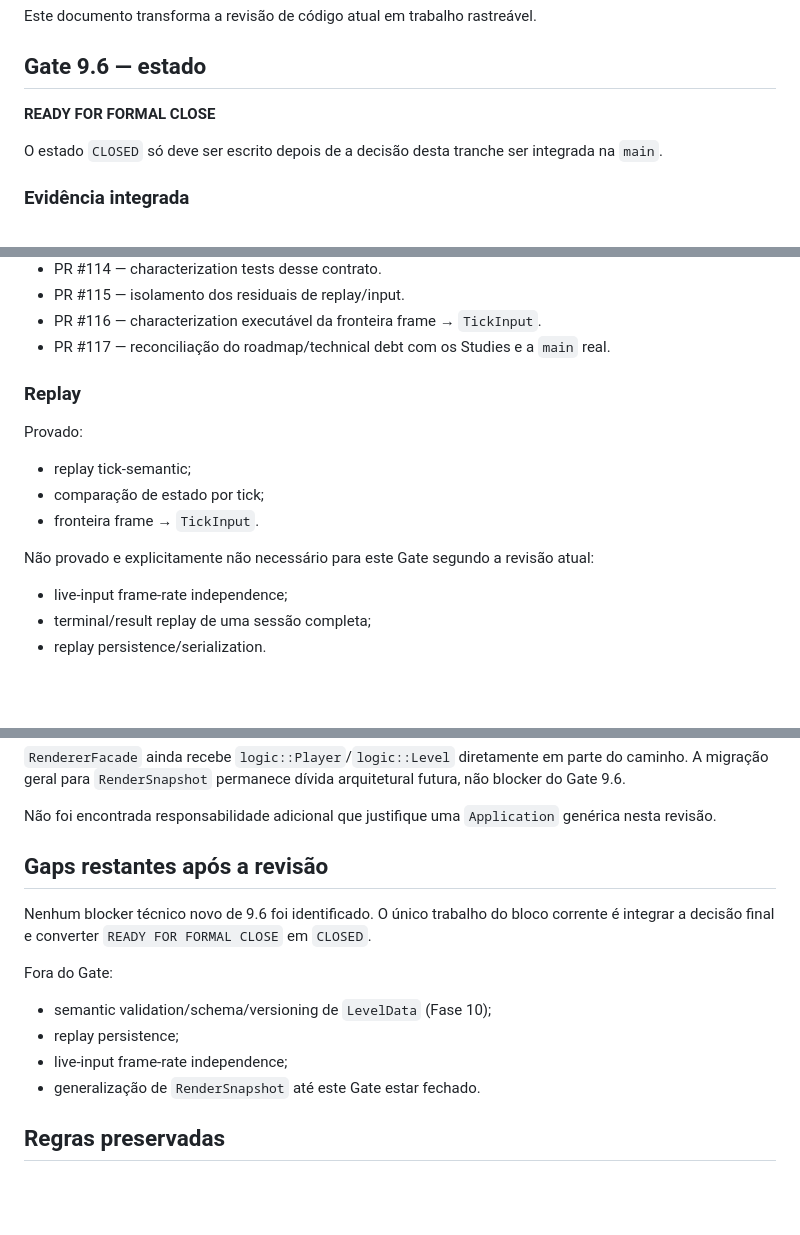
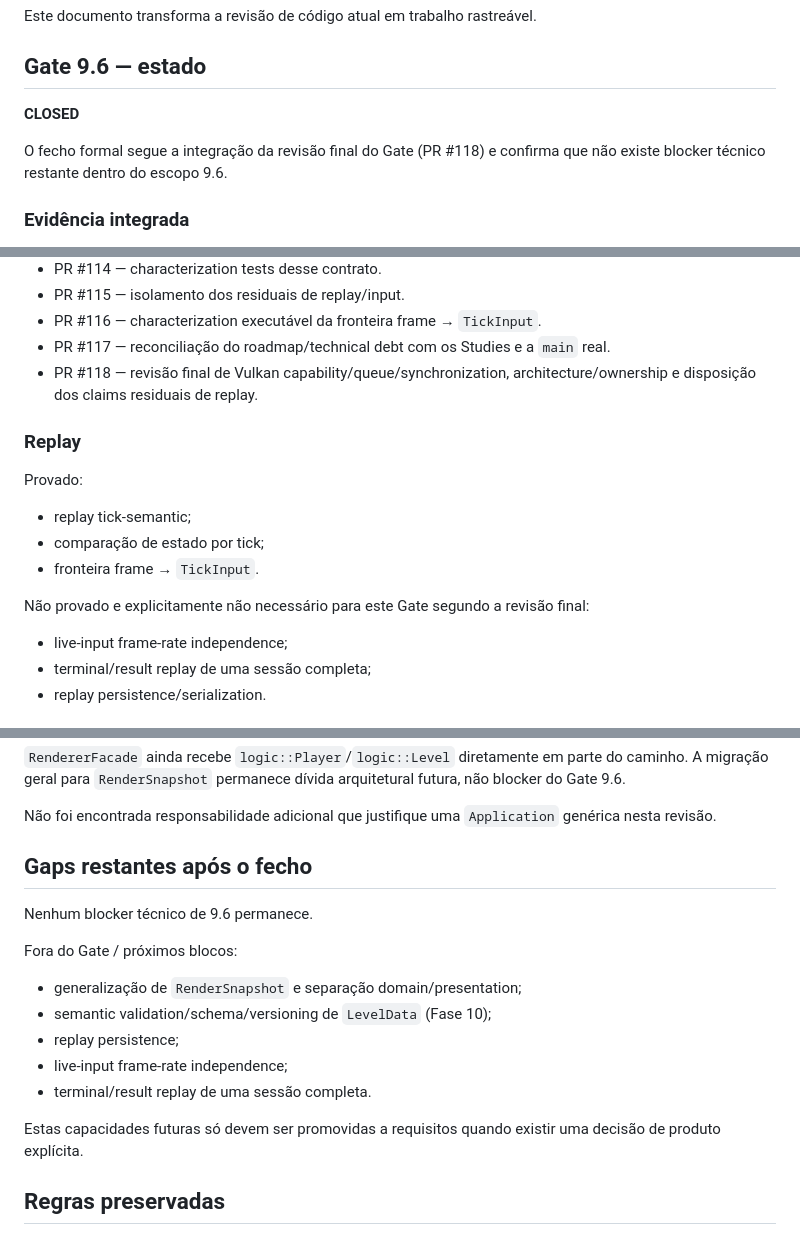
Before and after one commit to Siuo-Player/ASCENDENDO, a Markdown page: docs/TECH_DEBT.md, 3 parts joined by grey strips. Rendered like a GitHub page; blank space fills up the shorter version.

Commit message:
docs(9.6): close Gate in technical debt

```diff
--- a/docs/TECH_DEBT.md
+++ b/docs/TECH_DEBT.md
@@ -4,9 +4,9 @@ Este documento transforma a revisão de código atual em trabalho rastreável.
 
 ## Gate 9.6 — estado
 
-**READY FOR FORMAL CLOSE**
+**CLOSED**
 
-O estado `CLOSED` só deve ser escrito depois de a decisão desta tranche ser integrada na `main`.
+O fecho formal segue a integração da revisão final do Gate (PR #118) e confirma que não existe blocker técnico restante dentro do escopo 9.6.
 
 ### Evidência integrada
 
@@ -31,6 +31,7 @@ O estado `CLOSED` só deve ser escrito depois de a decisão desta tranche ser in
 - PR #115 — isolamento dos residuais de replay/input.
 - PR #116 — characterization executável da fronteira frame → `TickInput`.
 - PR #117 — reconciliação do roadmap/technical debt com os Studies e a `main` real.
+- PR #118 — revisão final de Vulkan capability/queue/synchronization, architecture/ownership e disposição dos claims residuais de replay.
 
 ### Replay
 
@@ -40,7 +41,7 @@ Provado:
 - comparação de estado por tick;
 - fronteira frame → `TickInput`.
 
-Não provado e explicitamente não necessário para este Gate segundo a revisão atual:
+Não provado e explicitamente não necessário para este Gate segundo a revisão final:
 
 - live-input frame-rate independence;
 - terminal/result replay de uma sessão completa;
@@ -76,16 +77,19 @@ A revisão final confirmou que:
 
 Não foi encontrada responsabilidade adicional que justifique uma `Application` genérica nesta revisão.
 
-## Gaps restantes após a revisão
+## Gaps restantes após o fecho
 
-Nenhum blocker técnico novo de 9.6 foi identificado. O único trabalho do bloco corrente é integrar a decisão final e converter `READY FOR FORMAL CLOSE` em `CLOSED`.
+Nenhum blocker técnico de 9.6 permanece.
 
-Fora do Gate:
+Fora do Gate / próximos blocos:
 
+- generalização de `RenderSnapshot` e separação domain/presentation;
 - semantic validation/schema/versioning de `LevelData` (Fase 10);
 - replay persistence;
 - live-input frame-rate independence;
-- generalização de `RenderSnapshot` até este Gate estar fechado.
+- terminal/result replay de uma sessão completa.
+
+Estas capacidades futuras só devem ser promovidas a requisitos quando existir uma decisão de produto explícita.
 
 ## Regras preservadas
 
```
Also changed, not shown: other parts of docs/TECH_DEBT.md (+1 -1 lines).
